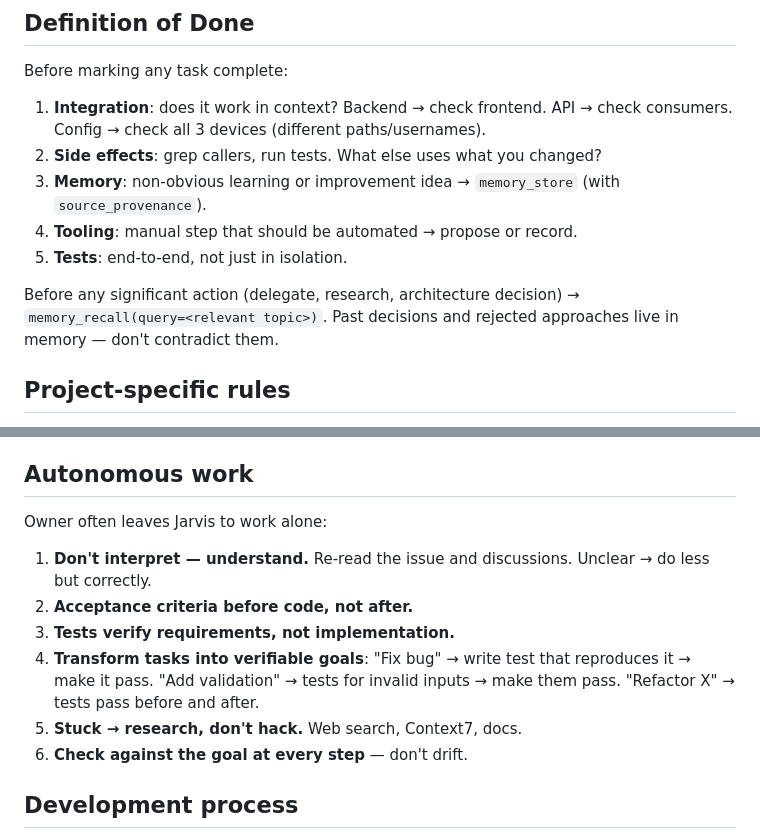
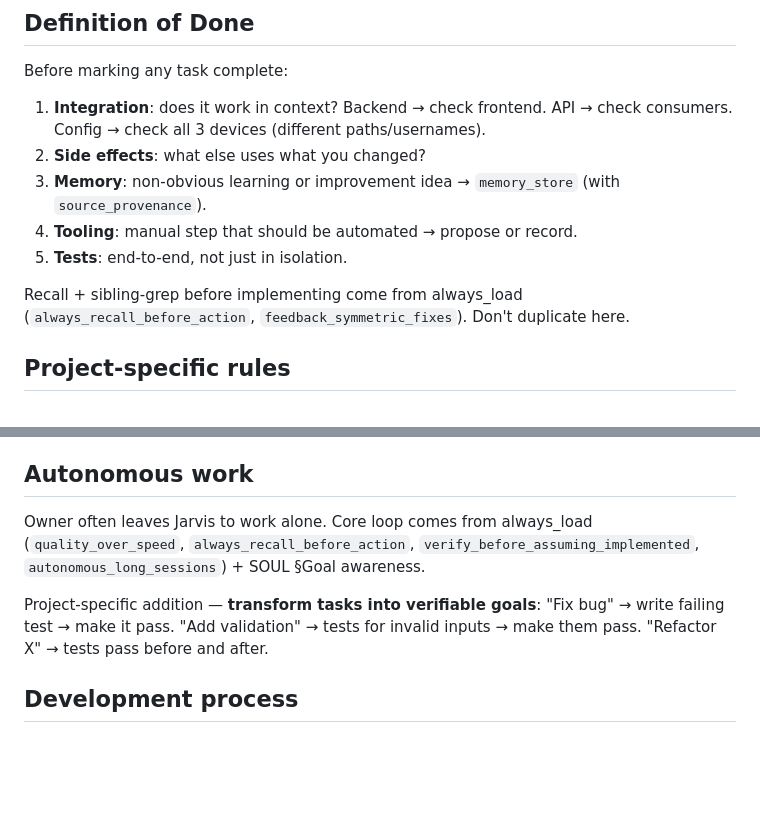
Before and after one commit to Osasuwu/jarvis, a Markdown page: CLAUDE.md, 2 parts joined by grey strips. Rendered like a GitHub page; blank space fills up the shorter version.

Commit message:
refactor(docs): unify SOUL/CLAUDE/always_load roles, remove 3-way recall dup (#330) (#331)
- SOUL.md: drop "Resourceful — read files, grep, recall before asking"
  (covered by always_load `always_recall_before_action` +
  `unpack_brief_recall_before_guessing_defaults`)
- CLAUDE.md DoD: drop recall-before-action paragraph (same memory) and
  "grep callers, run tests" from §Side effects (covered by always_load
  `feedback_symmetric_fixes`)
- CLAUDE.md §Autonomous work: collapse 6 points to 1 unique + pointer
  to always_load (`quality_over_speed`, `always_recall_before_action`,
  `verify_before_assuming_implemented`, `autonomous_long_sessions`)

Role clarity:
- SOUL  = WHO (identity, voice, character)
- CLAUDE = WHERE (project anatomy: paths, skills, memory, DoD)
- always_load = HOW (operational gates w/ incident context, >=30% rule)

Prerequisite for "Jarvis federation -> user-level" migration.

```diff
--- a/CLAUDE.md
+++ b/CLAUDE.md
@@ -26,12 +26,12 @@ Architecture: Claude Code native (skills, hooks, MCP, subagents) + Supabase memo
 
 Before marking any task complete:
 1. **Integration**: does it work in context? Backend → check frontend. API → check consumers. Config → check all 3 devices (different paths/usernames).
-2. **Side effects**: grep callers, run tests. What else uses what you changed?
+2. **Side effects**: what else uses what you changed?
 3. **Memory**: non-obvious learning or improvement idea → `memory_store` (with `source_provenance`).
 4. **Tooling**: manual step that should be automated → propose or record.
 5. **Tests**: end-to-end, not just in isolation.
 
-Before any significant action (delegate, research, architecture decision) → `memory_recall(query=<relevant topic>)`. Past decisions and rejected approaches live in memory — don't contradict them.
+Recall + sibling-grep before implementing come from always_load (`always_recall_before_action`, `feedback_symmetric_fixes`). Don't duplicate here.
 
 ## Project-specific rules
 
@@ -86,14 +86,9 @@ Rules:
 
 ## Autonomous work
 
-Owner often leaves Jarvis to work alone:
+Owner often leaves Jarvis to work alone. Core loop comes from always_load (`quality_over_speed`, `always_recall_before_action`, `verify_before_assuming_implemented`, `autonomous_long_sessions`) + SOUL §Goal awareness.
 
-1. **Don't interpret — understand.** Re-read the issue and discussions. Unclear → do less but correctly.
-2. **Acceptance criteria before code, not after.**
-3. **Tests verify requirements, not implementation.**
-4. **Transform tasks into verifiable goals**: "Fix bug" → write test that reproduces it → make it pass. "Add validation" → tests for invalid inputs → make them pass. "Refactor X" → tests pass before and after.
-5. **Stuck → research, don't hack.** Web search, Context7, docs.
-6. **Check against the goal at every step** — don't drift.
+Project-specific addition — **transform tasks into verifiable goals**: "Fix bug" → write failing test → make it pass. "Add validation" → tests for invalid inputs → make them pass. "Refactor X" → tests pass before and after.
 
 ## Development process
 
```
Also changed, not shown: config/SOUL.md (+0 -1 lines).
